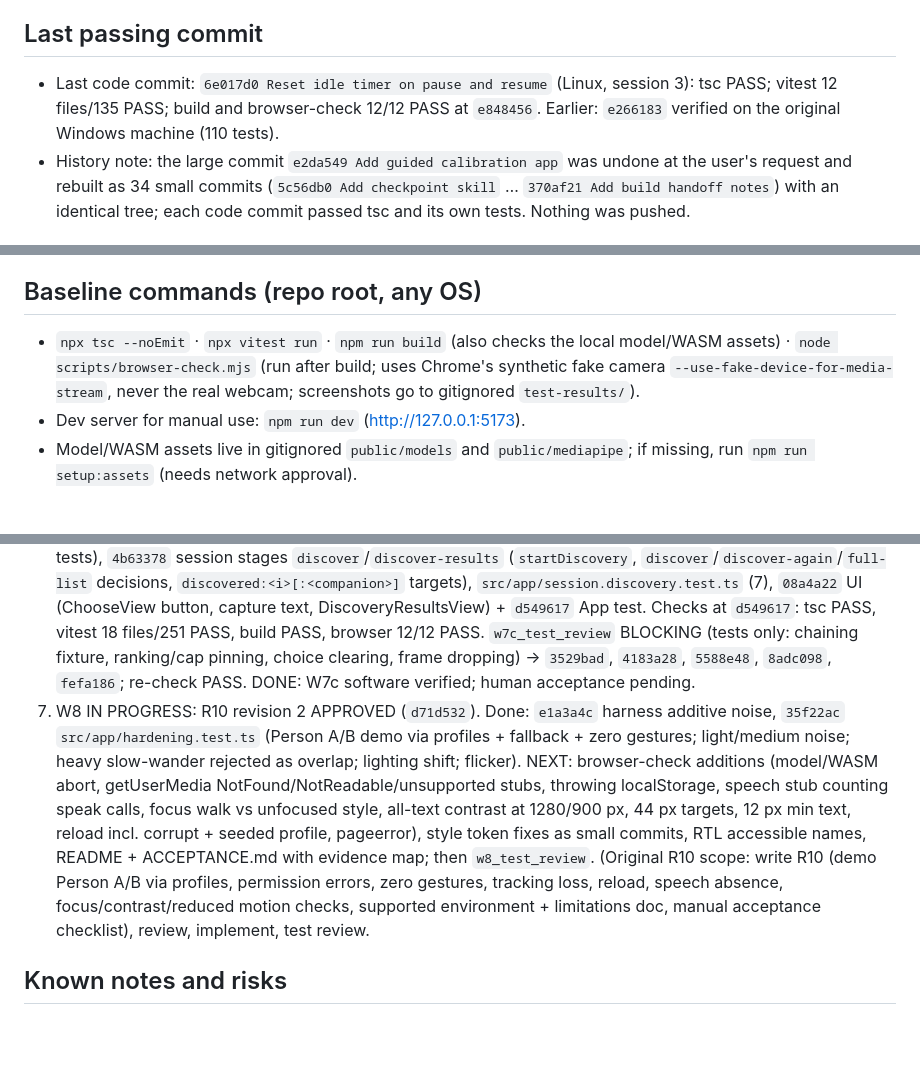
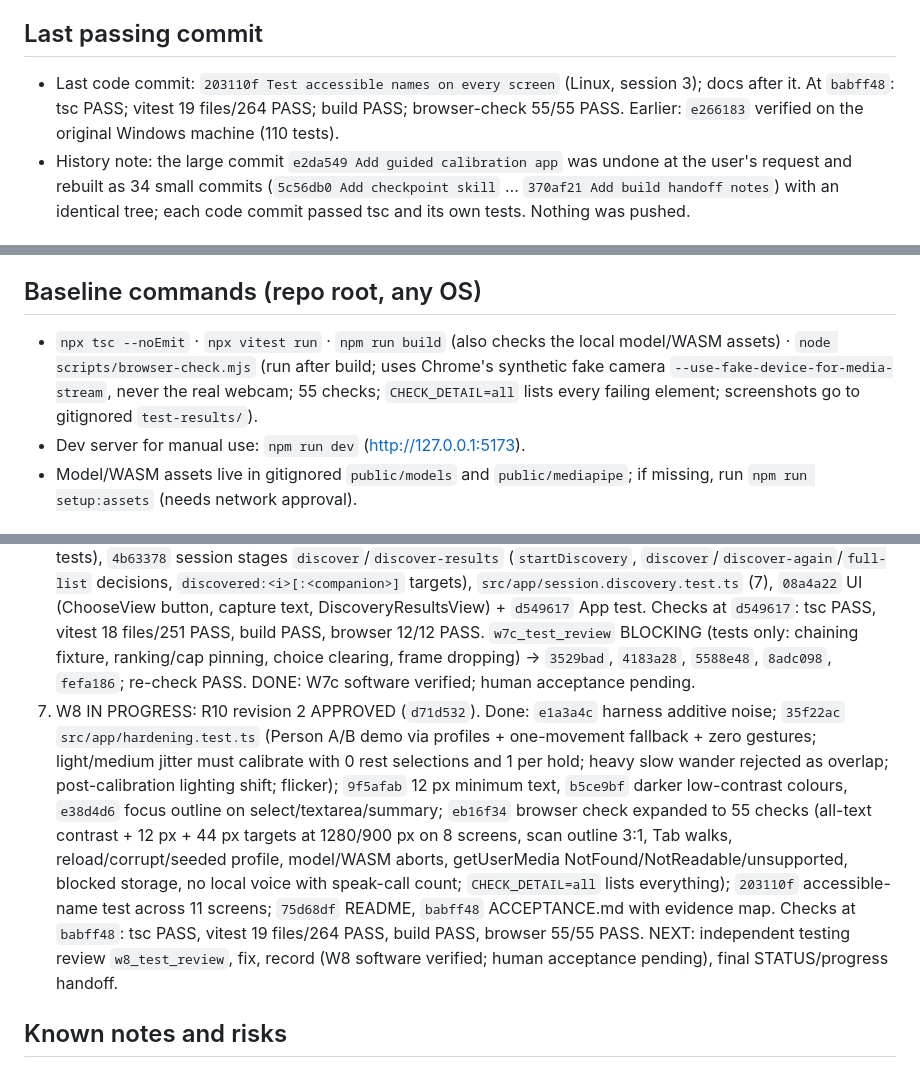
Before and after one commit to VZhou07/Motif, a Markdown page: progress.md, 3 parts joined by grey strips. Drawn GitHub-style; blank space fills up the shorter version.

Commit message:
Update W8 progress

```diff
--- a/progress.md
+++ b/progress.md
@@ -11,7 +11,7 @@ Plain-language summary: [STATUS.md](STATUS.md). Build Goal is ACTIVE (full P0, t
 
 ## Last passing commit
 
-- Last code commit: `6e017d0 Reset idle timer on pause and resume` (Linux, session 3): tsc PASS; vitest 12 files/135 PASS; build and browser-check 12/12 PASS at `e848456`. Earlier: `e266183` verified on the original Windows machine (110 tests).
+- Last code commit: `203110f Test accessible names on every screen` (Linux, session 3); docs after it. At `babff48`: tsc PASS; vitest 19 files/264 PASS; build PASS; browser-check 55/55 PASS. Earlier: `e266183` verified on the original Windows machine (110 tests).
 - History note: the large commit `e2da549 Add guided calibration app` was undone at the user's request and rebuilt as 34 small commits (`5c56db0 Add checkpoint skill` … `370af21 Add build handoff notes`) with an identical tree; each code commit passed tsc and its own tests. Nothing was pushed.
 
 ## Fresh clone setup (another computer)
@@ -22,7 +22,7 @@ Plain-language summary: [STATUS.md](STATUS.md). Build Goal is ACTIVE (full P0, t
 
 ## Baseline commands (repo root, any OS)
 
-- `npx tsc --noEmit` · `npx vitest run` · `npm run build` (also checks the local model/WASM assets) · `node scripts/browser-check.mjs` (run after build; uses Chrome's synthetic fake camera `--use-fake-device-for-media-stream`, never the real webcam; screenshots go to gitignored `test-results/`).
+- `npx tsc --noEmit` · `npx vitest run` · `npm run build` (also checks the local model/WASM assets) · `node scripts/browser-check.mjs` (run after build; uses Chrome's synthetic fake camera `--use-fake-device-for-media-stream`, never the real webcam; 55 checks; `CHECK_DETAIL=all` lists every failing element; screenshots go to gitignored `test-results/`).
 - Dev server for manual use: `npm run dev` (http://127.0.0.1:5173).
 - Model/WASM assets live in gitignored `public/models` and `public/mediapipe`; if missing, run `npm run setup:assets` (needs network approval).
 
@@ -46,7 +46,7 @@ Plain-language summary: [STATUS.md](STATUS.md). Build Goal is ACTIVE (full P0, t
 4. DONE: W7a software verified; human acceptance pending. Code `793068b`…`5e92fcc`; review BLOCKING (tests only) → `589654f`, `264baa2`, `fa56d76` → re-check PASS; order test strengthened after.
 5. W7b IN PROGRESS: R8 revision 2 APPROVED (`d6a8e48`). Done: `8afc20c` runtime `cancelledId`/`cancelCause` (+`8a8bfd2` tests), `90bbb43` threshold fractions exported, `45fec4e` `expectedId` on attempts, `5e2ba20` `src/app/scoring.ts` (+tests), `b551628` session wiring (effort decision `comfortable-effort`, use counts, `tiring` stage + `never-mind`, proposals computed once with recommendation first, `proposeCustom`, snapshot `evidence`/`recommendation`), session tests `src/app/session.scoring.test.ts`. UI `df49a02` (TiringView, recommendation reasons, helper custom-controls form, per-movement evidence) + `7b3cd3d` App tests. Checks at `7b3cd3d`: tsc PASS, vitest 16 files/223 PASS, build PASS, browser 12/12 PASS. `w7b_test_review` BLOCKING (tests only) → `5464487` → re-check PASS. DONE: W7b software verified; human acceptance pending. Then W7c (R9) and W8 per `plan.md`.
 6. W7c IN PROGRESS: R9 revision 2 APPROVED (`8cf414f`). Done: `3a66045` `src/app/discovery.ts` (+`6b23931` 15 tests), `4b63378` session stages `discover`/`discover-results` (`startDiscovery`, `discover`/`discover-again`/`full-list` decisions, `discovered:<i>[:<companion>]` targets), `src/app/session.discovery.test.ts` (7), `08a4a22` UI (ChooseView button, capture text, DiscoveryResultsView) + `d549617` App test. Checks at `d549617`: tsc PASS, vitest 18 files/251 PASS, build PASS, browser 12/12 PASS. `w7c_test_review` BLOCKING (tests only: chaining fixture, ranking/cap pinning, choice clearing, frame dropping) → `3529bad`, `4183a28`, `5588e48`, `8adc098`, `fefa186`; re-check PASS. DONE: W7c software verified; human acceptance pending.
-7. W8 IN PROGRESS: R10 revision 2 APPROVED (`d71d532`). Done: `e1a3a4c` harness additive noise, `35f22ac` `src/app/hardening.test.ts` (Person A/B demo via profiles + fallback + zero gestures; light/medium noise; heavy slow-wander rejected as overlap; lighting shift; flicker). NEXT: browser-check additions (model/WASM abort, getUserMedia NotFound/NotReadable/unsupported stubs, throwing localStorage, speech stub counting speak calls, focus walk vs unfocused style, all-text contrast at 1280/900 px, 44 px targets, 12 px min text, reload incl. corrupt + seeded profile, pageerror), style token fixes as small commits, RTL accessible names, README + ACCEPTANCE.md with evidence map; then `w8_test_review`. (Original R10 scope: write R10 (demo Person A/B via profiles, permission errors, zero gestures, tracking loss, reload, speech absence, focus/contrast/reduced motion checks, supported environment + limitations doc, manual acceptance checklist), review, implement, test review.
+7. W8 IN PROGRESS: R10 revision 2 APPROVED (`d71d532`). Done: `e1a3a4c` harness additive noise; `35f22ac` `src/app/hardening.test.ts` (Person A/B demo via profiles + one-movement fallback + zero gestures; light/medium jitter must calibrate with 0 rest selections and 1 per hold; heavy slow wander rejected as overlap; post-calibration lighting shift; flicker); `9f5afab` 12 px minimum text, `b5ce9bf` darker low-contrast colours, `e38d4d6` focus outline on select/textarea/summary; `eb16f34` browser check expanded to 55 checks (all-text contrast + 12 px + 44 px targets at 1280/900 px on 8 screens, scan outline 3:1, Tab walks, reload/corrupt/seeded profile, model/WASM aborts, getUserMedia NotFound/NotReadable/unsupported, blocked storage, no local voice with speak-call count; `CHECK_DETAIL=all` lists everything); `203110f` accessible-name test across 11 screens; `75d68df` README, `babff48` ACCEPTANCE.md with evidence map. Checks at `babff48`: tsc PASS, vitest 19 files/264 PASS, build PASS, browser 55/55 PASS. NEXT: independent testing review `w8_test_review`, fix, record (W8 software verified; human acceptance pending), final STATUS/progress handoff.
 
 ## Known notes and risks
 
```
